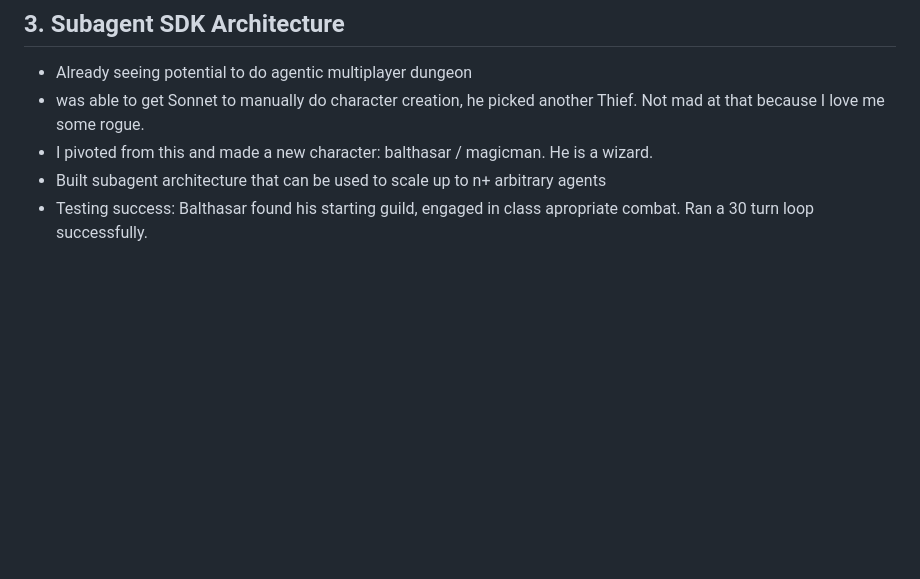
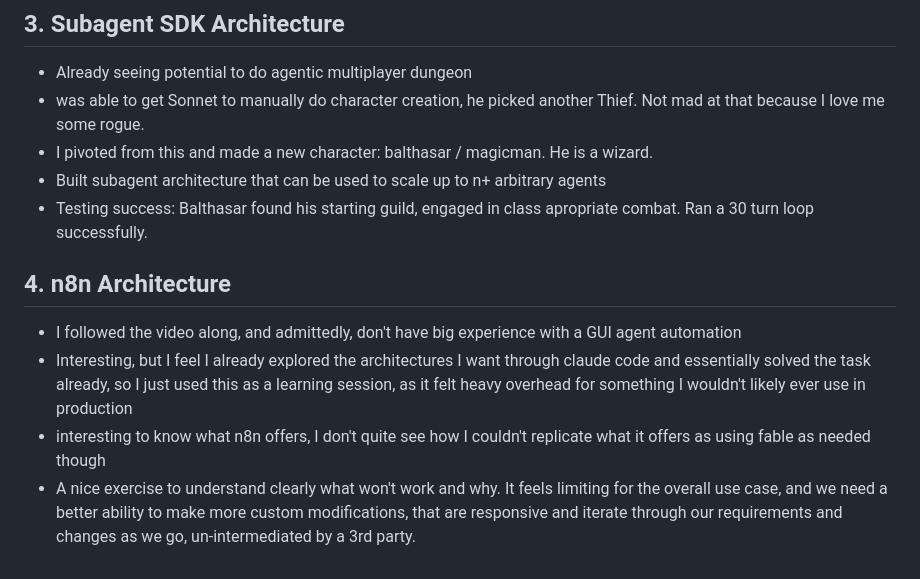
Before and after one commit to 0xSardius/claude-code-camp-2026-Q2, a Markdown page: docs/explore_architectures.md, the part around the change. Rendered like a GitHub page; blank space fills up the shorter version.

Commit message:
updated 04 findings

```diff
--- a/docs/explore_architectures.md
+++ b/docs/explore_architectures.md
@@ -37,3 +37,10 @@ Observations with Sonnet 5:
 - I pivoted from this and made a new character: balthasar / magicman. He is a wizard.
 - Built subagent architecture that can be used to scale up to n+ arbitrary agents
 - Testing success: Balthasar found his starting guild, engaged in class apropriate combat. Ran a 30 turn loop successfully.
+
+## 4. n8n Architecture
+
+- I followed the video along, and admittedly, don't have big experience with a GUI agent automation
+- Interesting, but I feel I already explored the architectures I want through claude code and essentially solved the task already, so I just used this as a learning session, as it felt heavy overhead for something I wouldn't likely ever use in production
+- interesting to know what n8n offers, I don't quite see how I couldn't replicate what it offers as using fable as needed though
+- A nice exercise to understand clearly what won't work and why. It feels limiting for the overall use case, and we need a better ability to make more custom modifications, that are responsive and iterate through our requirements and changes as we go, un-intermediated by a 3rd party.
```
